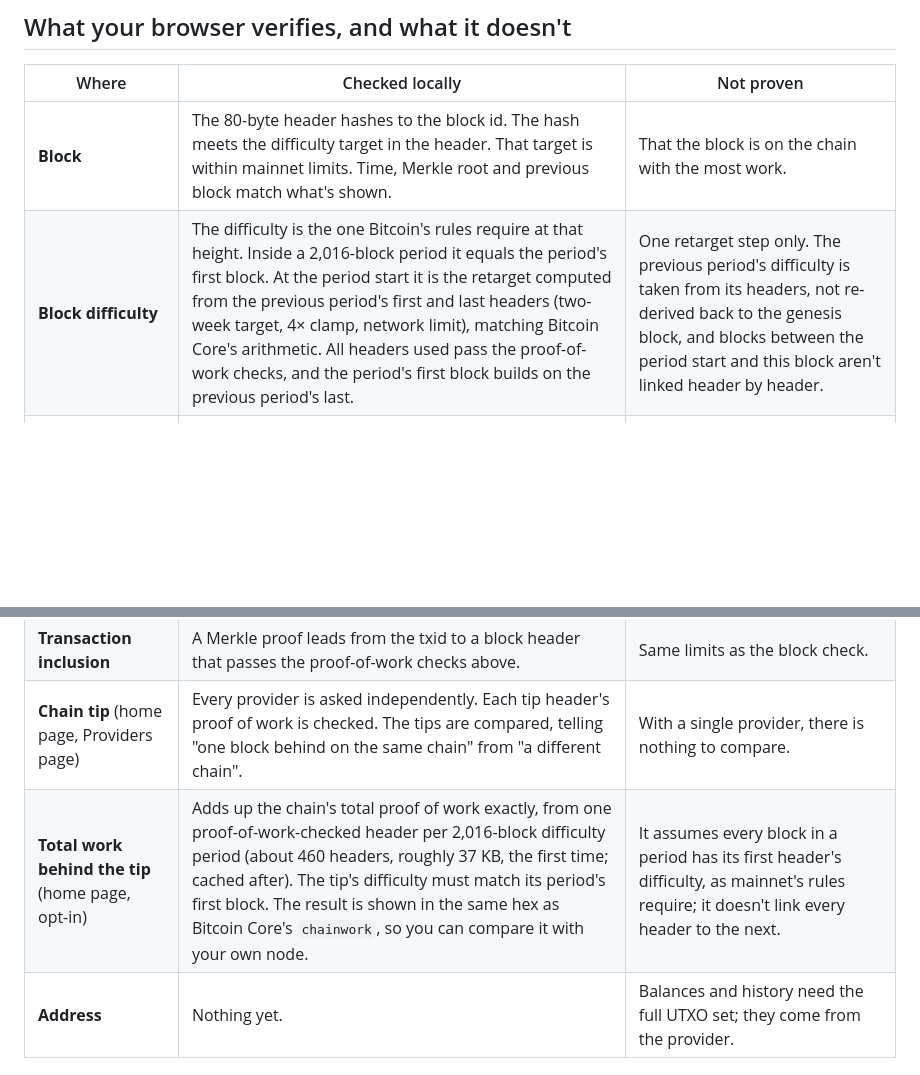
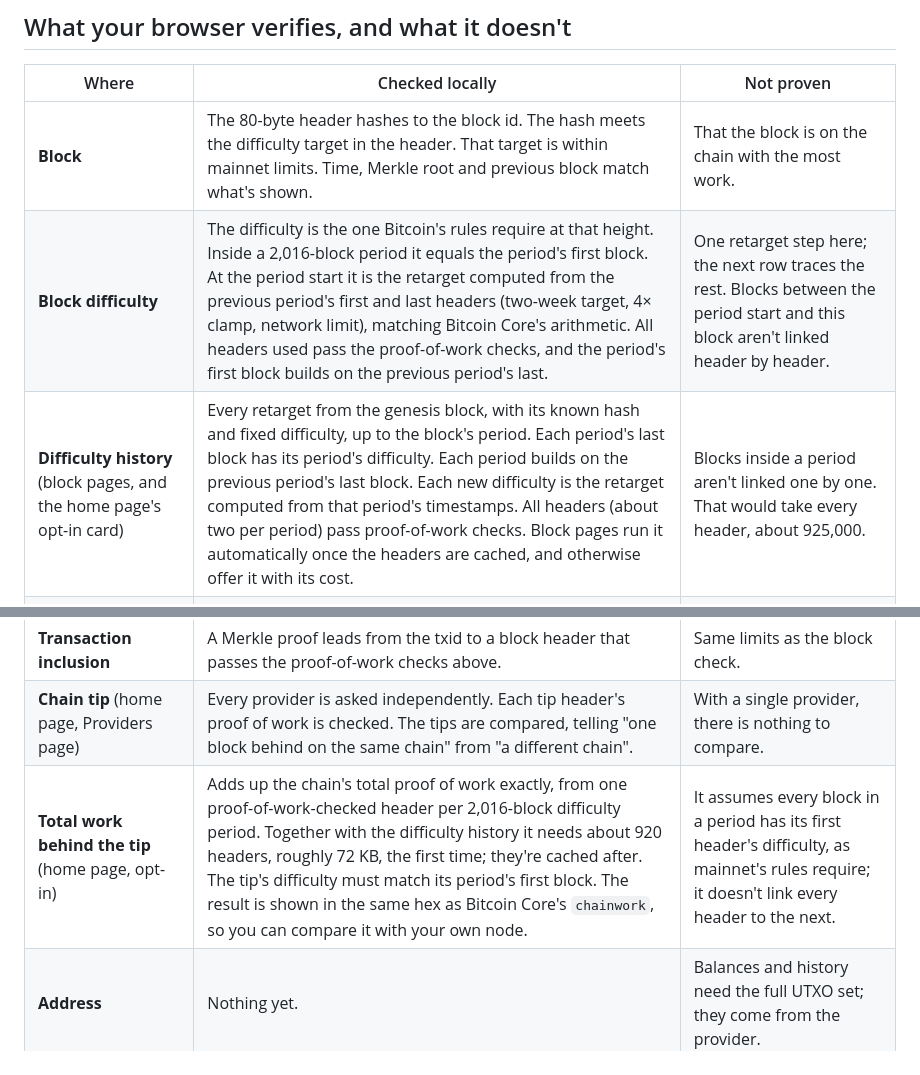
Before and after one commit to bowo-prasetyo/bitcoin-explorer, a Markdown page: README.md, 2 parts joined by grey strips. Rendered like a GitHub page; blank space fills up the shorter version.

Commit message:
Docs: difficulty history back to the genesis block
Co-Authored-By: Claude Opus 5.5 <noreply@anthropic.com>
Claude-Session: https://claude.ai/code/session_013Y4GMWpkVYjfuNaqJCFzB7

```diff
--- a/README.md
+++ b/README.md
@@ -22,13 +22,14 @@ it can't.
 | Where | Checked locally | Not proven |
 |---|---|---|
 | **Block** | The 80-byte header hashes to the block id. The hash meets the difficulty target in the header. That target is within mainnet limits. Time, Merkle root and previous block match what's shown. | That the block is on the chain with the most work. |
-| **Block difficulty** | The difficulty is the one Bitcoin's rules require at that height. Inside a 2,016-block period it equals the period's first block. At the period start it is the retarget computed from the previous period's first and last headers (two-week target, 4× clamp, network limit), matching Bitcoin Core's arithmetic. All headers used pass the proof-of-work checks, and the period's first block builds on the previous period's last. | One retarget step only. The previous period's difficulty is taken from its headers, not re-derived back to the genesis block, and blocks between the period start and this block aren't linked header by header. |
+| **Block difficulty** | The difficulty is the one Bitcoin's rules require at that height. Inside a 2,016-block period it equals the period's first block. At the period start it is the retarget computed from the previous period's first and last headers (two-week target, 4× clamp, network limit), matching Bitcoin Core's arithmetic. All headers used pass the proof-of-work checks, and the period's first block builds on the previous period's last. | One retarget step here; the next row traces the rest. Blocks between the period start and this block aren't linked header by header. |
+| **Difficulty history** (block pages, and the home page's opt-in card) | Every retarget from the genesis block, with its known hash and fixed difficulty, up to the block's period. Each period's last block has its period's difficulty. Each period builds on the previous period's last block. Each new difficulty is the retarget computed from that period's timestamps. All headers (about two per period) pass proof-of-work checks. Block pages run it automatically once the headers are cached, and otherwise offer it with its cost. | Blocks inside a period aren't linked one by one. That would take every header, about 925,000. |
 | **Block transactions** | The full txid list rebuilds the header's Merkle root. The count matches. The transactions on the page are in that list, in order. | (A block's transactions can't be hidden or reordered without failing this.) |
 | **Transaction contents** | The raw transaction hashes to its txid. Output amounts and scripts match what's shown. Spent outputs match the inputs shown. | (Input amounts are covered by the next row.) |
 | **Input amounts and fee** | Each spent transaction is downloaded raw and hashes to its txid. The output each input spends holds the amount and address shown, marked ✓/✗ per input. Fee = inputs − verified outputs, and it matches the fee shown. Runs automatically for up to 25 spent transactions; above that, a button starts it. | That the spent outputs were still unspent. That needs the full set of unspent outputs, which only full nodes keep. |
 | **Transaction inclusion** | A Merkle proof leads from the txid to a block header that passes the proof-of-work checks above. | Same limits as the block check. |
 | **Chain tip** (home page, Providers page) | Every provider is asked independently. Each tip header's proof of work is checked. The tips are compared, telling "one block behind on the same chain" from "a different chain". | With a single provider, there is nothing to compare. |
-| **Total work behind the tip** (home page, opt-in) | Adds up the chain's total proof of work exactly, from one proof-of-work-checked header per 2,016-block difficulty period (about 460 headers, roughly 37 KB, the first time; cached after). The tip's difficulty must match its period's first block. The result is shown in the same hex as Bitcoin Core's `chainwork`, so you can compare it with your own node. | It assumes every block in a period has its first header's difficulty, as mainnet's rules require; it doesn't link every header to the next. |
+| **Total work behind the tip** (home page, opt-in) | Adds up the chain's total proof of work exactly, from one proof-of-work-checked header per 2,016-block difficulty period. Together with the difficulty history it needs about 920 headers, roughly 72 KB, the first time; they're cached after. The tip's difficulty must match its period's first block. The result is shown in the same hex as Bitcoin Core's `chainwork`, so you can compare it with your own node. | It assumes every block in a period has its first header's difficulty, as mainnet's rules require; it doesn't link every header to the next. |
 | **Address** | Nothing yet. | Balances and history need the full UTXO set; they come from the provider. |
 
 A failing check is shown in red with the specific check that failed. A
```
Also changed, not shown: VISION.md (+11 -2 lines).
